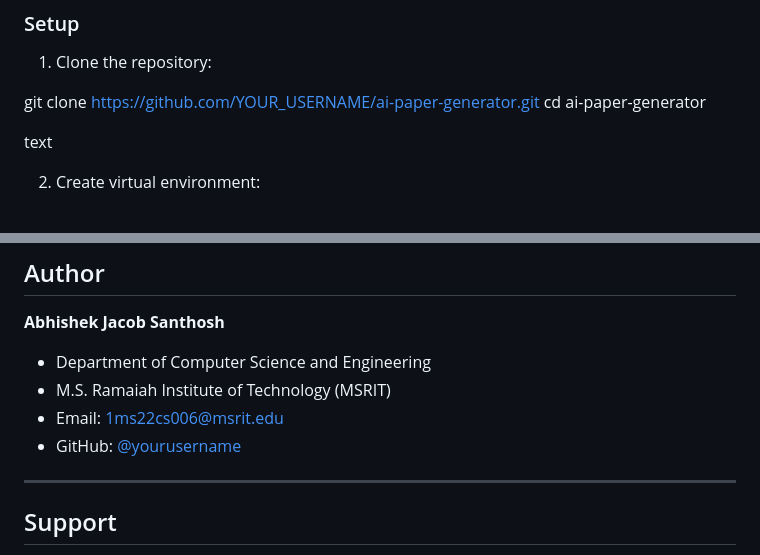
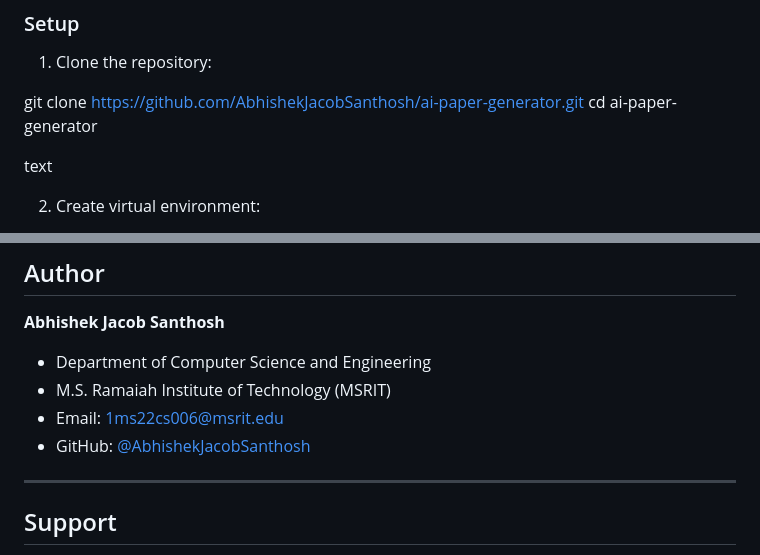
Before and after one commit to AbhishekJacobSanthosh/ai-paper-generator, a Markdown page: READ.md, 2 parts joined by grey strips. GitHub-like rendering.

Commit message:
Update README with correct GitHub username

```diff
--- a/READ.md
+++ b/READ.md
@@ -33,7 +33,7 @@ An intelligent web application that generates IEEE-format research papers using
 
 1. Clone the repository:
 
-git clone https://github.com/YOUR_USERNAME/ai-paper-generator.git
+git clone https://github.com/AbhishekJacobSanthosh/ai-paper-generator.git
 cd ai-paper-generator
 
 text
@@ -190,7 +190,7 @@ Contributions are welcome! Please:
 - Department of Computer Science and Engineering
 - M.S. Ramaiah Institute of Technology (MSRIT)
 - Email: 1ms22cs006@msrit.edu
-- GitHub: [@yourusername](https://github.com/yourusername)
+- GitHub: [@AbhishekJacobSanthosh](https://github.com/AbhishekJacobSanthosh)
 
 ---
 
```
